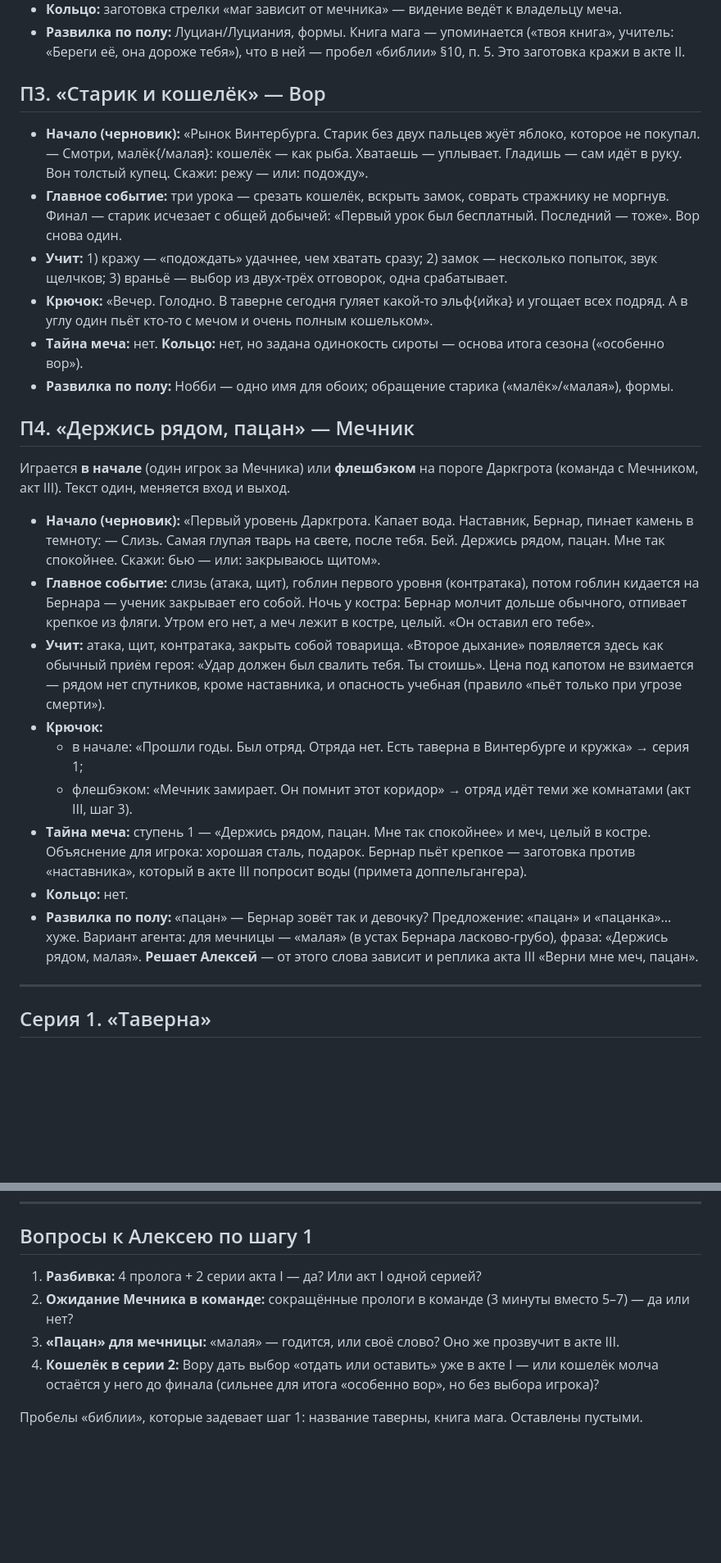
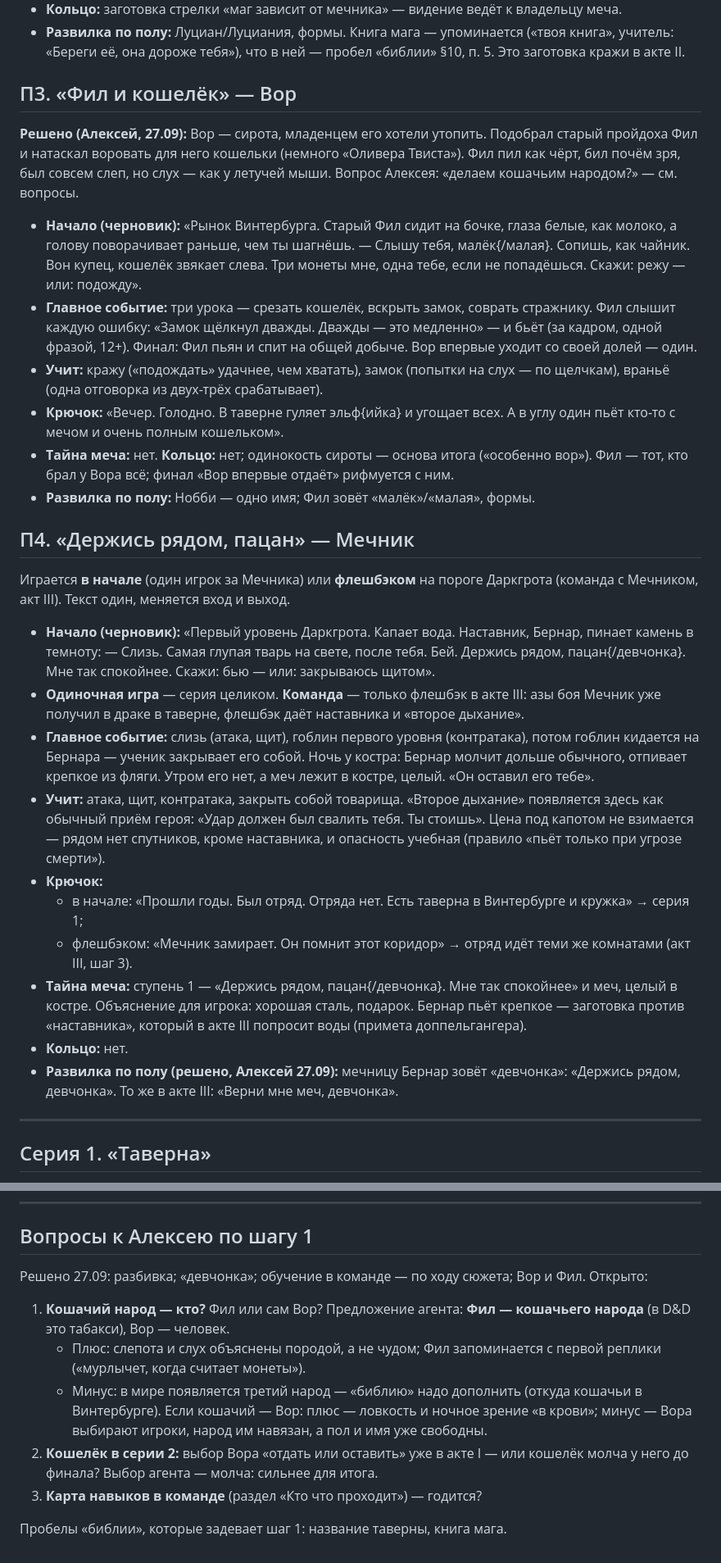
Before and after one commit to alexeynovopashin-lab/cursed-sword, a Markdown page: docs/story/season1.md, 2 parts joined by grey strips. Shown at 82% size. Drawn GitHub-style; blank space fills up the shorter version.

```diff
--- a/docs/story/season1.md
+++ b/docs/story/season1.md
@@ -97,25 +112,30 @@
   («твоя книга», учитель: «Береги её, она дороже тебя»), что в ней — пробел
   «библии» §10, п. 5. Это заготовка кражи в акте II.
 
-## П3. «Старик и кошелёк» — Вор
+## П3. «Фил и кошелёк» — Вор
 
-- **Начало (черновик):** «Рынок Винтербурга. Старик без двух пальцев жуёт
-  яблоко, которое не покупал. — Смотри, малёк{/малая}: кошелёк — как рыба.
-  Хватаешь — уплывает. Гладишь — сам идёт в руку. Вон толстый купец.
-  Скажи: режу — или: подожду».
+**Решено (Алексей, 27.09):** Вор — сирота, младенцем его хотели утопить.
+Подобрал старый пройдоха Фил и натаскал воровать для него кошельки (немного
+«Оливера Твиста»). Фил пил как чёрт, бил почём зря, был совсем слеп, но слух —
+как у летучей мыши. Вопрос Алексея: «делаем кошачьим народом?» — см. вопросы.
+
+- **Начало (черновик):** «Рынок Винтербурга. Старый Фил сидит на бочке, глаза
+  белые, как молоко, а голову поворачивает раньше, чем ты шагнёшь. — Слышу
+  тебя, малёк{/малая}. Сопишь, как чайник. Вон купец, кошелёк звякает слева.
+  Три монеты мне, одна тебе, если не попадёшься. Скажи: режу — или:
+  подожду».
 - **Главное событие:** три урока — срезать кошелёк, вскрыть замок, соврать
-  стражнику не моргнув. Финал — старик исчезает с общей добычей: «Первый урок
-  был бесплатный. Последний — тоже». Вор снова один.
-- **Учит:** 1) кражу — «подождать» удачнее, чем хватать сразу; 2) замок —
-  несколько попыток, звук щелчков; 3) враньё — выбор из двух-трёх отговорок,
-  одна срабатывает.
-- **Крючок:** «Вечер. Голодно. В таверне сегодня гуляет какой-то эльф{ийка} и
-  угощает всех подряд. А в углу один пьёт кто-то с мечом и очень полным
-  кошельком».
-- **Тайна меча:** нет. **Кольцо:** нет, но задана одинокость сироты — основа
-  итога сезона («особенно вор»).
-- **Развилка по полу:** Нобби — одно имя для обоих; обращение старика
-  («малёк»/«малая»), формы.
+  стражнику. Фил слышит каждую ошибку: «Замок щёлкнул дважды. Дважды —
+  это медленно» — и бьёт (за кадром, одной фразой, 12+). Финал: Фил пьян и
+  спит на общей добыче. Вор впервые уходит со своей долей — один.
+- **Учит:** кражу («подождать» удачнее, чем хватать), замок (попытки на
+  слух — по щелчкам), враньё (одна отговорка из двух-трёх срабатывает).
+- **Крючок:** «Вечер. Голодно. В таверне гуляет эльф{ийка} и угощает всех. А в
+  углу один пьёт кто-то с мечом и очень полным кошельком».
+- **Тайна меча:** нет. **Кольцо:** нет; одинокость сироты — основа итога
+  («особенно вор»). Фил — тот, кто брал у Вора всё; финал «Вор впервые отдаёт»
+  рифмуется с ним.
+- **Развилка по полу:** Нобби — одно имя; Фил зовёт «малёк»/«малая», формы.
 
 ## П4. «Держись рядом, пацан» — Мечник
 
@@ -124,8 +144,11 @@
 
 - **Начало (черновик):** «Первый уровень Даркгрота. Капает вода. Наставник,
   Бернар, пинает камень в темноту: — Слизь. Самая глупая тварь на свете, после
-  тебя. Бей. Держись рядом, пацан. Мне так спокойнее. Скажи: бью — или:
+  тебя. Бей. Держись рядом, пацан{/девчонка}. Мне так спокойнее. Скажи: бью — или:
   закрываюсь щитом».
+- **Одиночная игра** — серия целиком. **Команда** — только флешбэк в акте III:
+  азы боя Мечник уже получил в драке в таверне, флешбэк даёт наставника и
+  «второе дыхание».
 - **Главное событие:** слизь (атака, щит), гоблин первого уровня (контратака),
   потом гоблин кидается на Бернара — ученик закрывает его собой. Ночь у костра:
   Бернар молчит дольше обычного, отпивает крепкое из фляги. Утром его нет, а
@@ -139,15 +162,14 @@
     и кружка» → серия 1;
   - флешбэком: «Мечник замирает. Он помнит этот коридор» → отряд идёт теми же
     комнатами (акт III, шаг 3).
-- **Тайна меча:** ступень 1 — «Держись рядом, пацан. Мне так спокойнее» и
+- **Тайна меча:** ступень 1 — «Держись рядом, пацан{/девчонка}. Мне так спокойнее» и
   меч, целый в костре. Объяснение для игрока: хорошая сталь, подарок. Бернар
   пьёт крепкое — заготовка против «наставника», который в акте III попросит
   воды (примета доппельгангера).
 - **Кольцо:** нет.
-- **Развилка по полу:** «пацан» — Бернар зовёт так и девочку? Предложение:
-  «пацан» и «пацанка»... хуже. Вариант агента: для мечницы — «малая» (в устах
-  Бернара ласково-грубо), фраза: «Держись рядом, малая». **Решает Алексей** —
-  от этого слова зависит и реплика акта III «Верни мне меч, пацан».
+- **Развилка по полу (решено, Алексей 27.09):** мечницу Бернар зовёт
+  «девчонка»: «Держись рядом, девчонка». То же в акте III: «Верни мне меч,
+  девчонка».
 
 ---
 
@@ -221,14 +243,19 @@
 
 ## Вопросы к Алексею по шагу 1
 
-1. **Разбивка:** 4 пролога + 2 серии акта I — да? Или акт I одной серией?
-2. **Ожидание Мечника в команде:** сокращённые прологи в команде (3 минуты
-   вместо 5–7) — да или нет?
-3. **«Пацан» для мечницы:** «малая» — годится, или своё слово? Оно же
-   прозвучит в акте III.
-4. **Кошелёк в серии 2:** Вору дать выбор «отдать или оставить» уже в акте I —
-   или кошелёк молча остаётся у него до финала (сильнее для итога «особенно
-   вор», но без выбора игрока)?
+Решено 27.09: разбивка; «девчонка»; обучение в команде — по ходу сюжета; Вор и
+Фил. Открыто:
+
+1. **Кошачий народ — кто?** Фил или сам Вор? Предложение агента: **Фил —
+   кошачьего народа** (в D&D это табакси), Вор — человек.
+   - Плюс: слепота и слух объяснены породой, а не чудом; Фил запоминается с
+     первой реплики («мурлычет, когда считает монеты»).
+   - Минус: в мире появляется третий народ — «библию» надо дополнить (откуда
+     кошачьи в Винтербурге).
+   Если кошачий — Вор: плюс — ловкость и ночное зрение «в крови»; минус —
+   Вора выбирают игроки, народ им навязан, а пол и имя уже свободны.
+2. **Кошелёк в серии 2:** выбор Вора «отдать или оставить» уже в акте I — или
+   кошелёк молча у него до финала? Выбор агента — молча: сильнее для итога.
+3. **Карта навыков в команде** (раздел «Кто что проходит») — годится?
 
 Пробелы «библии», которые задевает шаг 1: название таверны, книга мага.
-Оставлены пустыми.
```
Also changed, not shown: other parts of docs/story/season1.md (+31 -16 lines), DECISIONS.md (+12 -0 lines).
